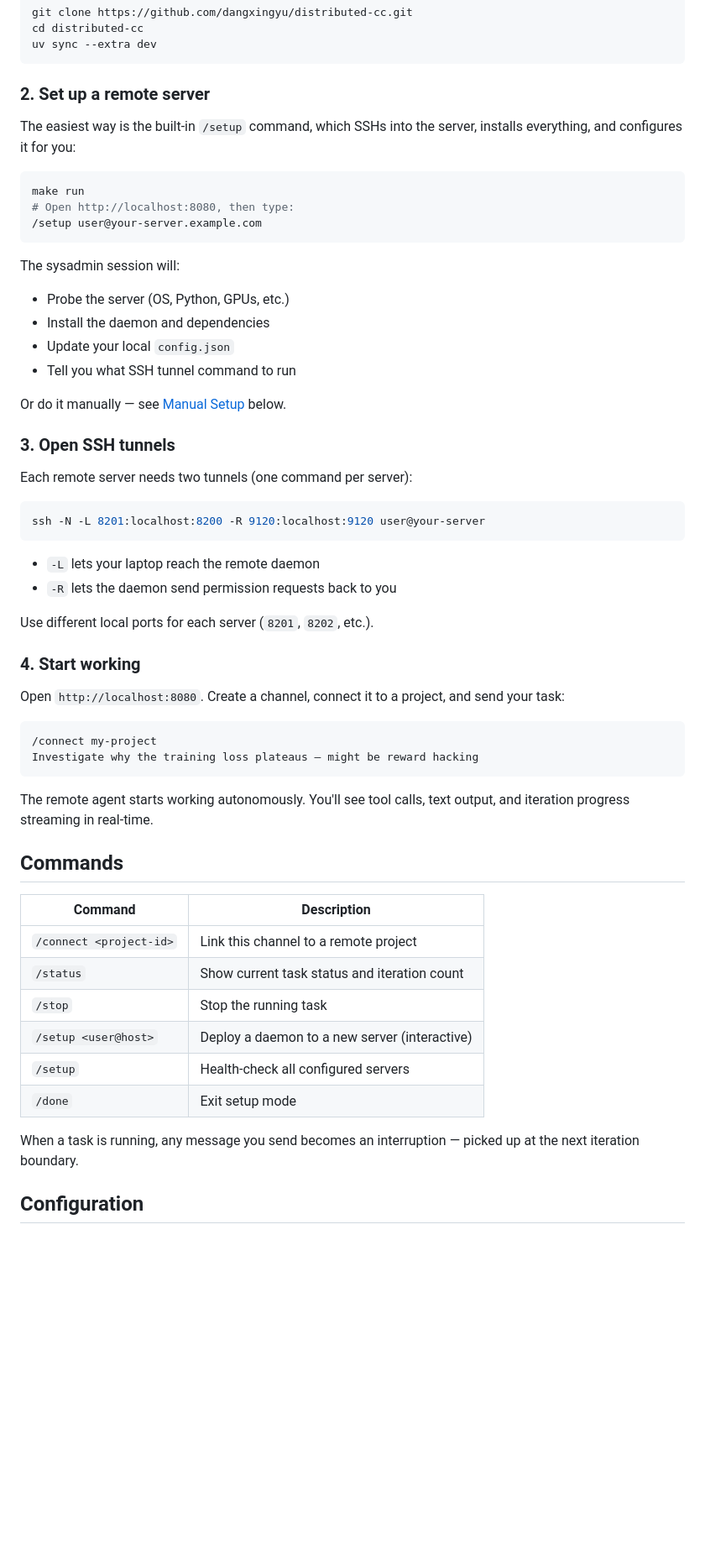
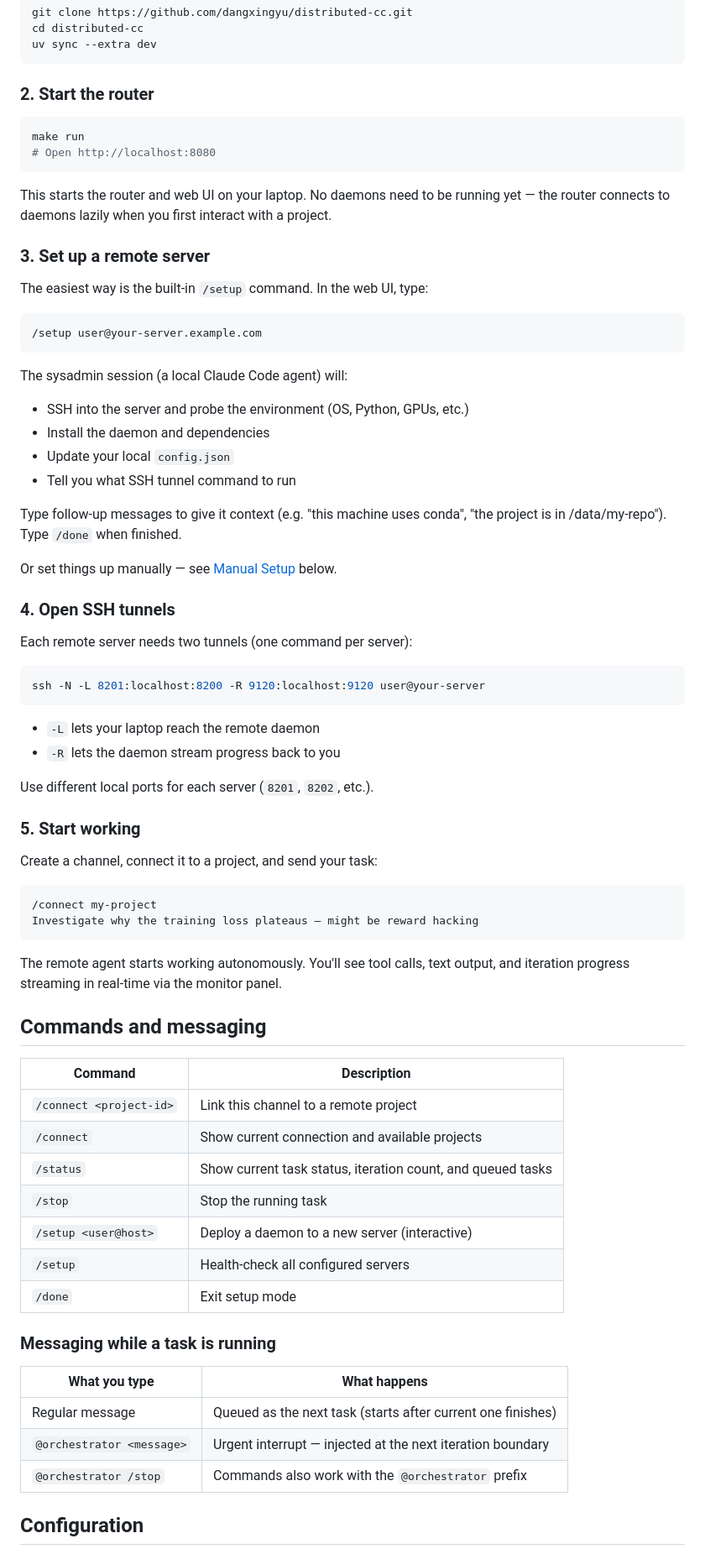
Before and after one commit to dangxingyu/distributed-cc, a Markdown page: README.md, the part around one of its changes. Shown at 84% size. Rendered like a GitHub page; blank space fills up the shorter version.

Commit message:
Update README for lazy registration, urgency semantics, and current architecture
- Reorder quick-start: start router first, then setup daemons
- Document @orchestrator urgent interrupt vs queued messaging
- Note that daemons are contacted lazily, not on startup
- Add work_dir to config example, update test count to 114

Co-Authored-By: Claude Opus 4.6 <noreply@anthropic.com>

````diff
--- a/README.md
+++ b/README.md
@@ -27,25 +27,34 @@ cd distributed-cc
 uv sync --extra dev
 ```
 
-### 2. Set up a remote server
-
-The easiest way is the built-in `/setup` command, which SSHs into the server, installs everything, and configures it for you:
+### 2. Start the router
 
 ```bash
 make run
-# Open http://localhost:8080, then type:
+# Open http://localhost:8080
+```
+
+This starts the router and web UI on your laptop. No daemons need to be running yet — the router connects to daemons lazily when you first interact with a project.
+
+### 3. Set up a remote server
+
+The easiest way is the built-in `/setup` command. In the web UI, type:
+
+```
 /setup user@your-server.example.com
 ```
 
-The sysadmin session will:
-- Probe the server (OS, Python, GPUs, etc.)
+The sysadmin session (a local Claude Code agent) will:
+- SSH into the server and probe the environment (OS, Python, GPUs, etc.)
 - Install the daemon and dependencies
 - Update your local `config.json`
 - Tell you what SSH tunnel command to run
 
-Or do it manually — see [Manual Setup](#manual-setup) below.
+Type follow-up messages to give it context (e.g. "this machine uses conda", "the project is in /data/my-repo"). Type `/done` when finished.
 
-### 3. Open SSH tunnels
+Or set things up manually — see [Manual Setup](#manual-setup) below.
+
+### 4. Open SSH tunnels
 
 Each remote server needs two tunnels (one command per server):
 
@@ -54,33 +63,40 @@ ssh -N -L 8201:localhost:8200 -R 9120:localhost:9120 user@your-server
 ```
 
 - `-L` lets your laptop reach the remote daemon
-- `-R` lets the daemon send permission requests back to you
+- `-R` lets the daemon stream progress back to you
 
 Use different local ports for each server (`8201`, `8202`, etc.).
 
-### 4. Start working
+### 5. Start working
 
-Open `http://localhost:8080`. Create a channel, connect it to a project, and send your task:
+Create a channel, connect it to a project, and send your task:
 
 ```
 /connect my-project
 Investigate why the training loss plateaus — might be reward hacking
 ```
 
-The remote agent starts working autonomously. You'll see tool calls, text output, and iteration progress streaming in real-time.
+The remote agent starts working autonomously. You'll see tool calls, text output, and iteration progress streaming in real-time via the monitor panel.
 
-## Commands
+## Commands and messaging
 
 | Command | Description |
 |---------|-------------|
 | `/connect <project-id>` | Link this channel to a remote project |
-| `/status` | Show current task status and iteration count |
+| `/connect` | Show current connection and available projects |
+| `/status` | Show current task status, iteration count, and queued tasks |
 | `/stop` | Stop the running task |
 | `/setup <user@host>` | Deploy a daemon to a new server (interactive) |
 | `/setup` | Health-check all configured servers |
 | `/done` | Exit setup mode |
 
-When a task is running, any message you send becomes an interruption — picked up at the next iteration boundary.
+### Messaging while a task is running
+
+| What you type | What happens |
+|---------------|-------------|
+| Regular message | Queued as the next task (starts after current one finishes) |
+| `@orchestrator <message>` | Urgent interrupt — injected at the next iteration boundary |
+| `@orchestrator /stop` | Commands also work with the `@orchestrator` prefix |
 
 ## Configuration
 
````
Also changed, not shown: other parts of README.md (+12 -9 lines).
